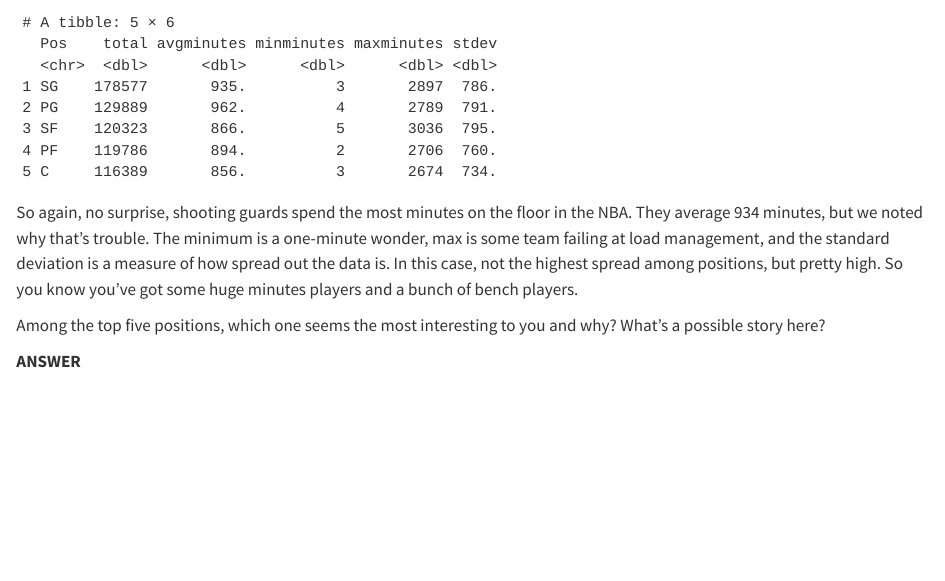
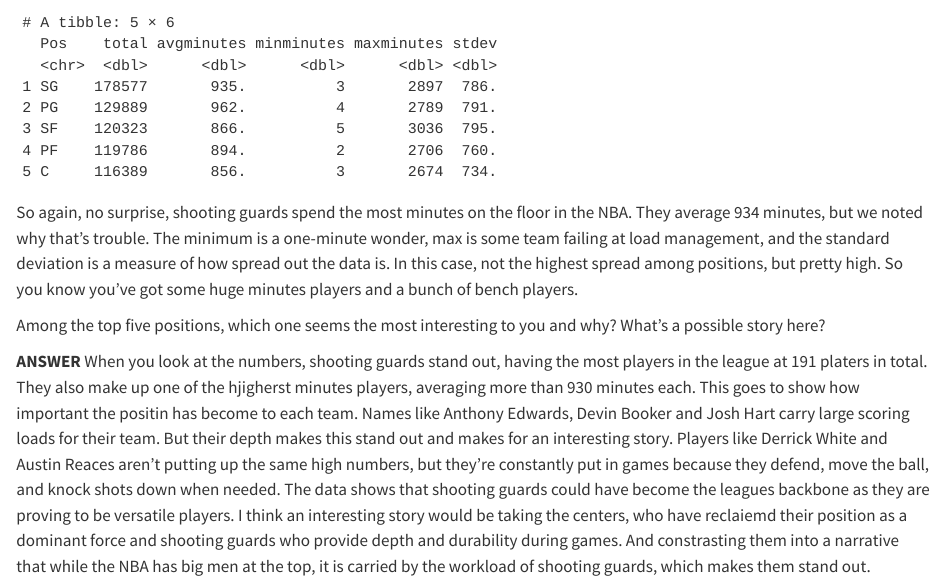
Before and after one commit to tahliawilliams/Tahlias-Repository, a Quarto document (exercises/aggregates/aggregates.qmd): the page in a window 1100 px wide, from 6810 px down. Rendered offline with R 4.5, knitr and Pandoc in place of Quarto, with nearby package versions.

Commit message:
Aggregates

```diff
--- a/exercises/aggregates/aggregates.qmd
+++ b/exercises/aggregates/aggregates.qmd
@@ -207,3 +207,4 @@ So again, no surprise, shooting guards spend the most minutes on the floor in th
 Among the top five positions, which one seems the most interesting to you and why? What's a possible story here?
 
 **ANSWER**
+When you look at the numbers, shooting guards stand out, having the most players in the league at 191 platers in total. They also make up one of the hjigherst minutes players, averaging more than 930 minutes each. This goes to show how important the positin has become to each team. Names like Anthony Edwards, Devin Booker and Josh Hart carry large scoring loads for their team. But their depth makes this stand out and makes for an interesting story. Players like Derrick White and Austin Reaces aren't putting up the same high numbers, but they're constantly put in games because they defend, move the ball, and knock shots down when needed. The data shows that shooting guards could have become the leagues backbone as they are proving to be versatile players. I think an interesting story would be taking the centers, who have reclaiemd their position as a dominant force and shooting guards who provide depth and durability during games. And constrasting them into a narrative that while the NBA has big men at the top, it is carried by the workload of shooting guards, which makes them stand out.
```
